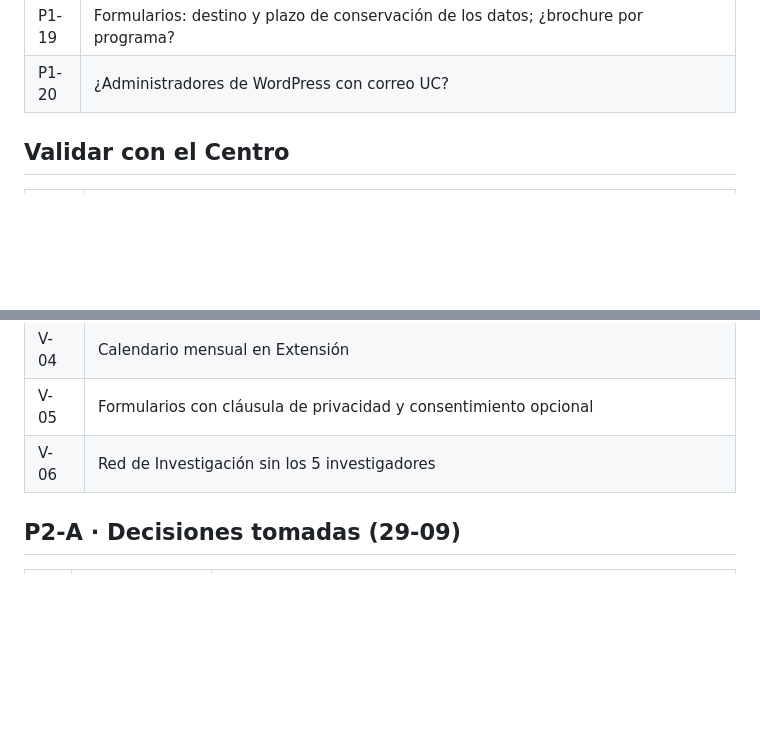
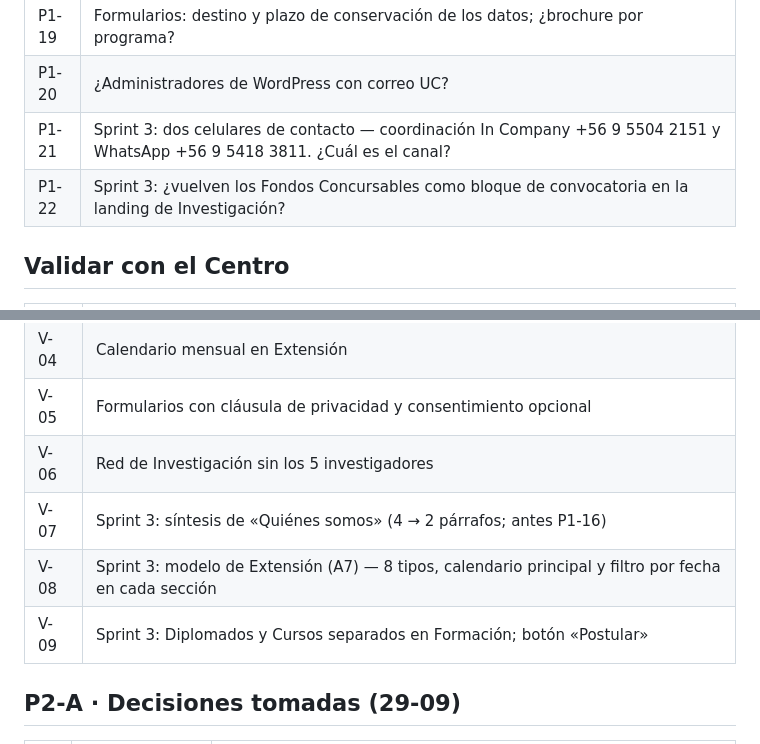
Before and after one commit to scandinaviastd/web_uc, a Markdown page: docs/sprint-2-cambios-figma.md, 2 parts joined by grey strips. Drawn GitHub-style; blank space fills up the shorter version.

Commit message:
Docs: numeración del espejo en Figma (Sprint 3) — R-01..R-10, P1-21, P1-22 y V-07..V-09
Co-Authored-By: Claude Opus 5.5 <noreply@anthropic.com>

```diff
--- a/docs/sprint-2-cambios-figma.md
+++ b/docs/sprint-2-cambios-figma.md
@@ -90,6 +90,8 @@ propaga a todo el sitio.
 | P1-18 | Prensa: ¿columna completa o enlace al medio? |
 | P1-19 | Formularios: destino y plazo de conservación de los datos; ¿brochure por programa? |
 | P1-20 | ¿Administradores de WordPress con correo UC? |
+| P1-21 | Sprint 3: dos celulares de contacto — coordinación In Company +56 9 5504 2151 y WhatsApp +56 9 5418 3811. ¿Cuál es el canal? |
+| P1-22 | Sprint 3: ¿vuelven los Fondos Concursables como bloque de convocatoria en la landing de Investigación? |
 
 ## Validar con el Centro
 
@@ -101,6 +103,9 @@ propaga a todo el sitio.
 | V-04 | Calendario mensual en Extensión |
 | V-05 | Formularios con cláusula de privacidad y consentimiento opcional |
 | V-06 | Red de Investigación sin los 5 investigadores |
+| V-07 | Sprint 3: síntesis de «Quiénes somos» (4 → 2 párrafos; antes P1-16) |
+| V-08 | Sprint 3: modelo de Extensión (A7) — 8 tipos, calendario principal y filtro por fecha en cada sección |
+| V-09 | Sprint 3: Diplomados y Cursos separados en Formación; botón «Postular» |
 
 ## P2-A · Decisiones tomadas (29-09)
 
```
Also changed, not shown: CLAUDE.md (+4 -0 lines), docs/auditoria-ux-heuristica.md (+17 -12 lines).
